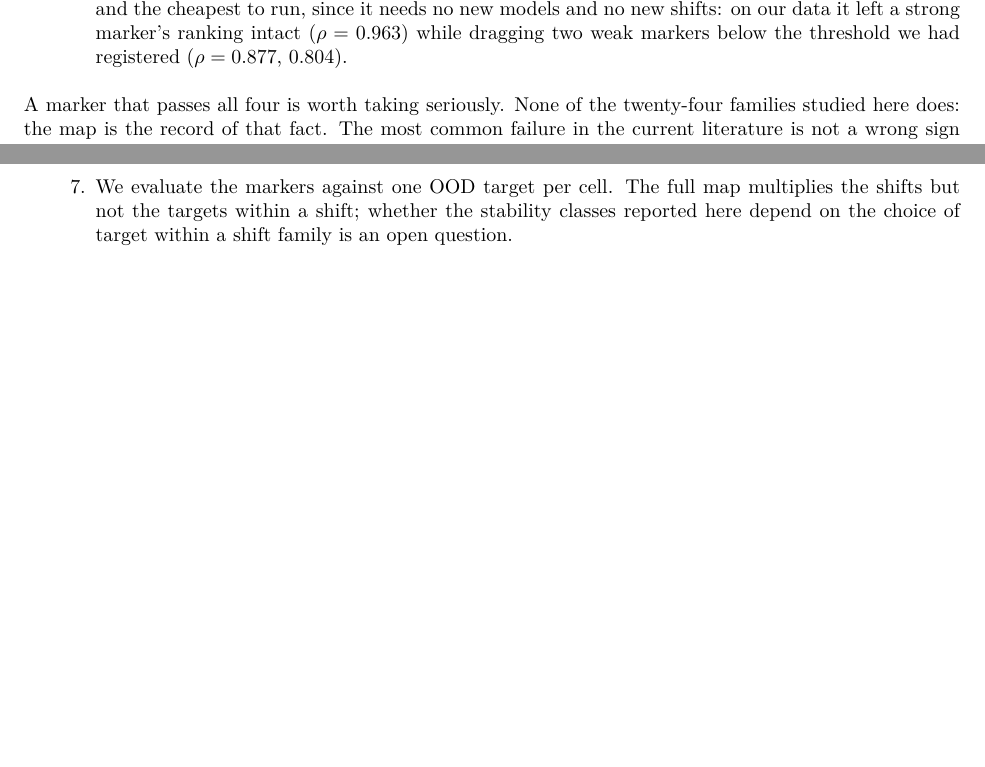
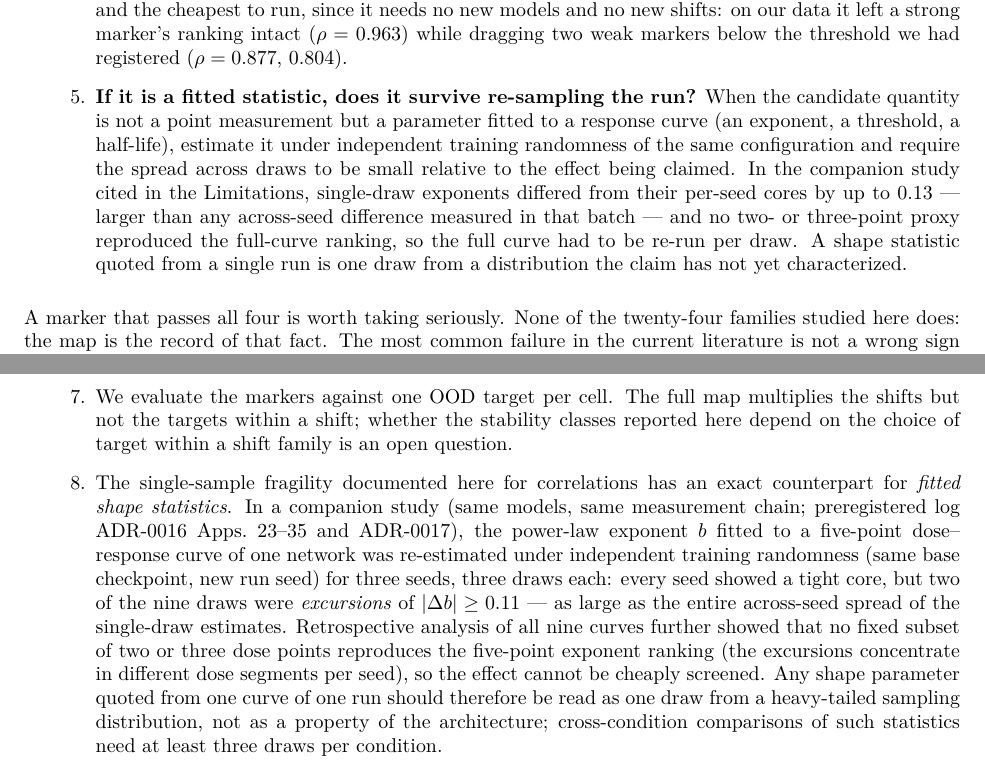
Before and after one commit to zhouranxi/brainai-protocol-a, a LaTeX paper (paper/measurement/main.tex): two parts of pages 11 and 12 of 13 before the commit and two parts of pages 11 and 12 of 14 after it, joined at a grey line, cut so that both start at the same text, the shorter picture padded with empty space. Compiled offline with pdfLaTeX.

Commit message:
Papers sync with ADR-0016 App29-35 + ADR-0017: causality Amendment 5 (run-level resampling of exponent, R1-s mechanistic reading); measurement Limitations item 8 + practice checklist Q5 (fitted statistics need re-sampling)

```diff
--- a/paper/measurement/main.tex
+++ b/paper/measurement/main.tex
@@ -701,6 +701,18 @@ be asked two questions, in this order.
       on our data it left a strong marker's ranking intact
       ($\rho = 0.963$) while dragging two weak markers below the threshold
       we had registered ($\rho = 0.877$, $0.804$).
+\item \textbf{If it is a fitted statistic, does it survive re-sampling the
+      run?} When the candidate quantity is not a point measurement but a
+      parameter fitted to a response curve (an exponent, a threshold, a
+      half-life), estimate it under independent training randomness of the
+      same configuration and require the spread across draws to be small
+      relative to the effect being claimed. In the companion study cited
+      in the Limitations, single-draw exponents differed from their
+      per-seed cores by up to $0.13$ --- larger than any across-seed
+      difference measured in that batch --- and no two- or three-point
+      proxy reproduced the full-curve ranking, so the full curve had to
+      be re-run per draw. A shape statistic quoted from a single run is
+      one draw from a distribution the claim has not yet characterized.
 \end{enumerate}
 
 A marker that passes all four is worth taking seriously. None of the
@@ -778,6 +790,24 @@ make the more confident claims in the literature easier to evaluate.
       multiplies the shifts but not the targets within a shift; whether the
       stability classes reported here depend on the choice of target within a
       shift family is an open question.
+\item The single-sample fragility documented here for correlations has an
+      exact counterpart for \emph{fitted shape statistics}. In a companion
+      study (same models, same measurement chain; preregistered log
+      ADR-0016 Apps.~23--35 and ADR-0017), the power-law exponent $b$
+      fitted to a five-point dose--response curve of one network was
+      re-estimated under independent training randomness (same base
+      checkpoint, new run seed) for three seeds, three draws each: every
+      seed showed a tight core, but two of the nine draws were
+      \emph{excursions} of $|\Delta b| \ge 0.11$ --- as large as the entire
+      across-seed spread of the single-draw estimates. Retrospective
+      analysis of all nine curves further showed that no fixed subset of
+      two or three dose points reproduces the five-point exponent ranking
+      (the excursions concentrate in different dose segments per seed),
+      so the effect cannot be cheaply screened. Any shape parameter
+      quoted from one curve of one run should therefore be read as one
+      draw from a heavy-tailed sampling distribution, not as a property
+      of the architecture; cross-condition comparisons of such
+      statistics need at least three draws per condition.
 \end{enumerate}
 
 \section{Conclusion}
```
Also changed, not shown: paper/causality/main.tex (+29 -0 lines).
